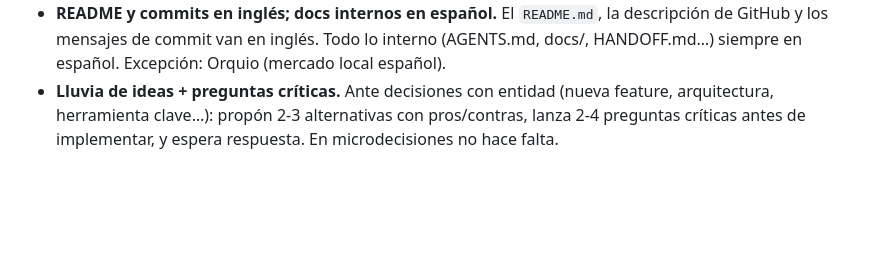
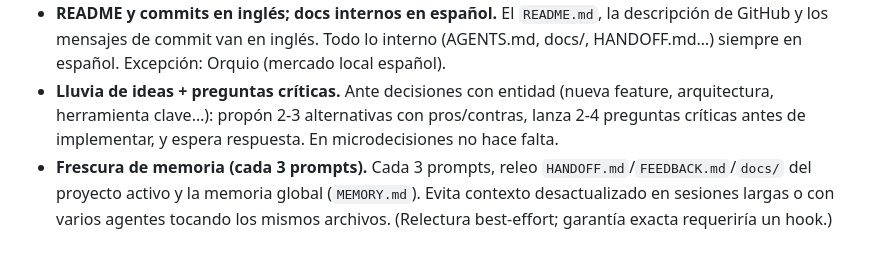
Before and after one commit to spokino/hotkeyconfig, a Markdown page: AGENTS.md, the part around the change. GitHub-like rendering; blank space fills up the shorter version.

Commit message:
docs: add common rule F (refresh memory/context every 3 prompts) to AGENTS.md

```diff
--- a/AGENTS.md
+++ b/AGENTS.md
@@ -26,3 +26,4 @@ Munir a menudo escribe sus prompts **dictando con VoCript (voz→texto)**, que *
 - **Cerrar explicando.** Al acabar una tarea con entidad, resume en 3 partes: (1) qué he hecho en simple; (2) cómo lo he hecho y qué aprender; (3) 2-3 preguntas de seguimiento. (En microtareas no hace falta.)
 - **README y commits en inglés; docs internos en español.** El `README.md`, la descripción de GitHub y los mensajes de commit van en inglés. Todo lo interno (AGENTS.md, docs/, HANDOFF.md…) siempre en español. Excepción: Orquio (mercado local español).
 - **Lluvia de ideas + preguntas críticas.** Ante decisiones con entidad (nueva feature, arquitectura, herramienta clave…): propón 2-3 alternativas con pros/contras, lanza 2-4 preguntas críticas antes de implementar, y espera respuesta. En microdecisiones no hace falta.
+- **Frescura de memoria (cada 3 prompts).** Cada 3 prompts, releo `HANDOFF.md`/`FEEDBACK.md`/`docs/` del proyecto activo y la memoria global (`MEMORY.md`). Evita contexto desactualizado en sesiones largas o con varios agentes tocando los mismos archivos. (Relectura best-effort; garantía exacta requeriría un hook.)
```
